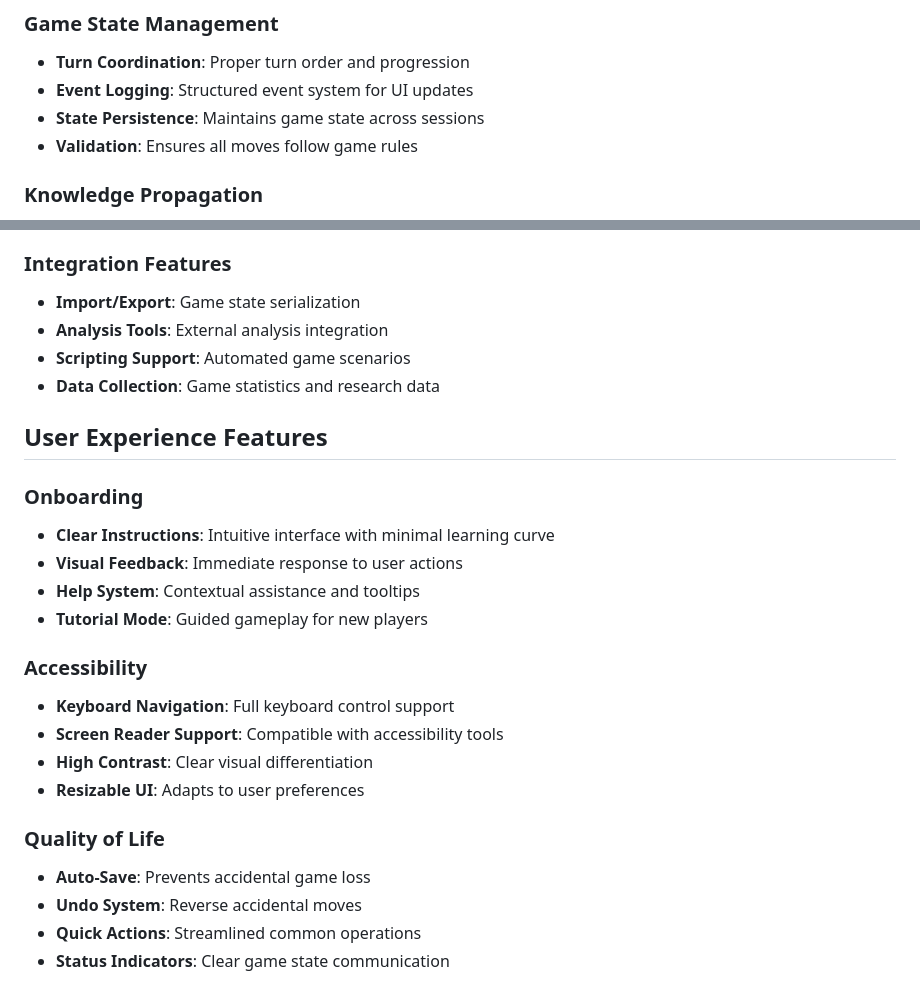
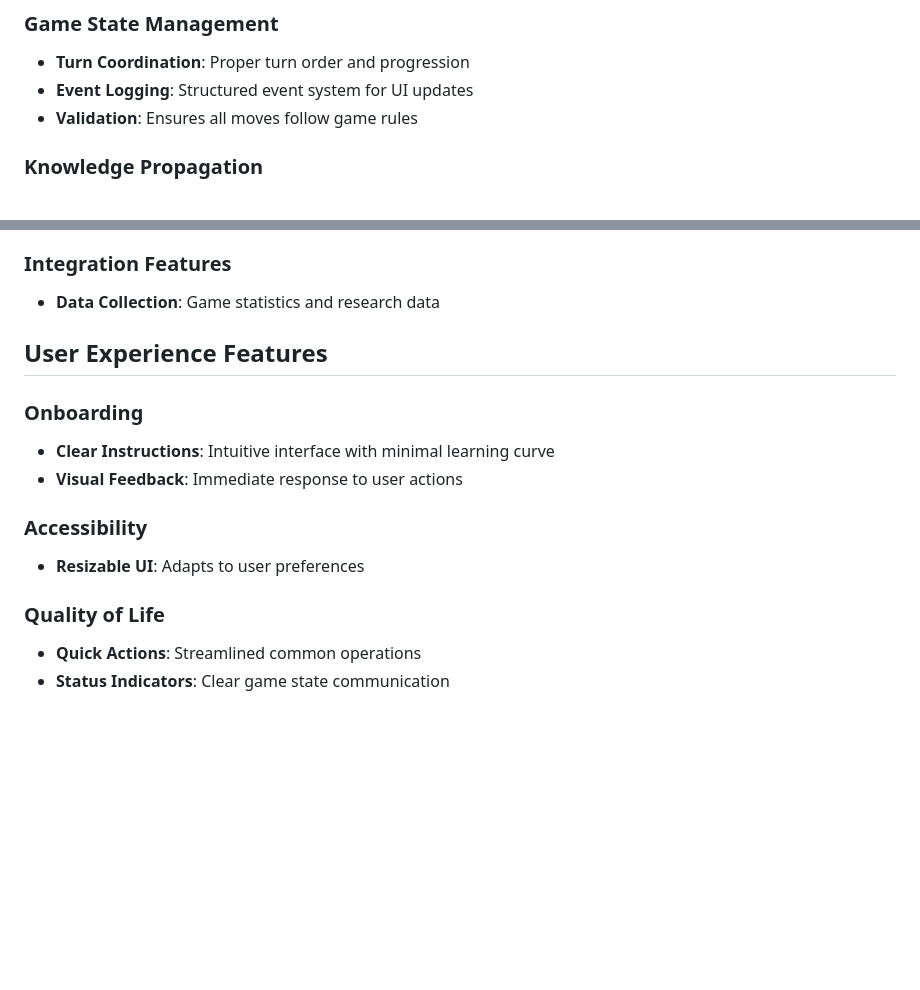
Before and after one commit to FewBlue04/Clue-2, a Markdown page: docs/features-spec.md, 2 parts joined by grey strips. Drawn GitHub-style; blank space fills up the shorter version.

Commit message:
changed MD files to more accureatley reflect program

```diff
--- a/docs/features-spec.md
+++ b/docs/features-spec.md
@@ -84,7 +84,6 @@
 ### Game State Management
 - **Turn Coordination**: Proper turn order and progression
 - **Event Logging**: Structured event system for UI updates
-- **State Persistence**: Maintains game state across sessions
 - **Validation**: Ensures all moves follow game rules
 
 ### Knowledge Propagation
@@ -162,9 +161,6 @@
 - **UI Themes**: Customizable visual appearance
 
 ### Integration Features
-- **Import/Export**: Game state serialization
-- **Analysis Tools**: External analysis integration
-- **Scripting Support**: Automated game scenarios
 - **Data Collection**: Game statistics and research data
 
 ## User Experience Features
@@ -172,18 +168,11 @@
 ### Onboarding
 - **Clear Instructions**: Intuitive interface with minimal learning curve
 - **Visual Feedback**: Immediate response to user actions
-- **Help System**: Contextual assistance and tooltips
-- **Tutorial Mode**: Guided gameplay for new players
 
 ### Accessibility
-- **Keyboard Navigation**: Full keyboard control support
-- **Screen Reader Support**: Compatible with accessibility tools
-- **High Contrast**: Clear visual differentiation
 - **Resizable UI**: Adapts to user preferences
 
 ### Quality of Life
-- **Auto-Save**: Prevents accidental game loss
-- **Undo System**: Reverse accidental moves
 - **Quick Actions**: Streamlined common operations
 - **Status Indicators**: Clear game state communication
 
```
